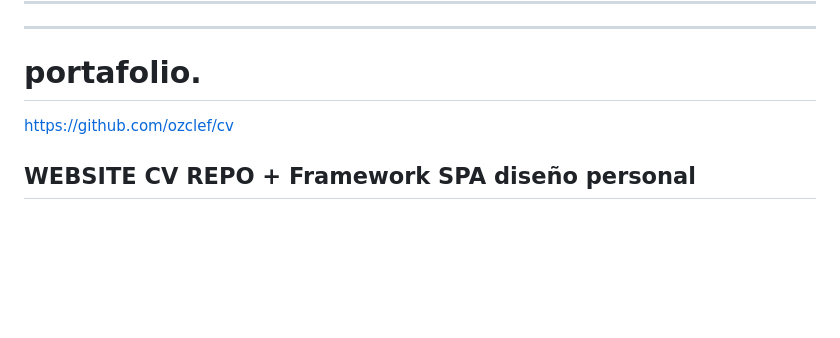
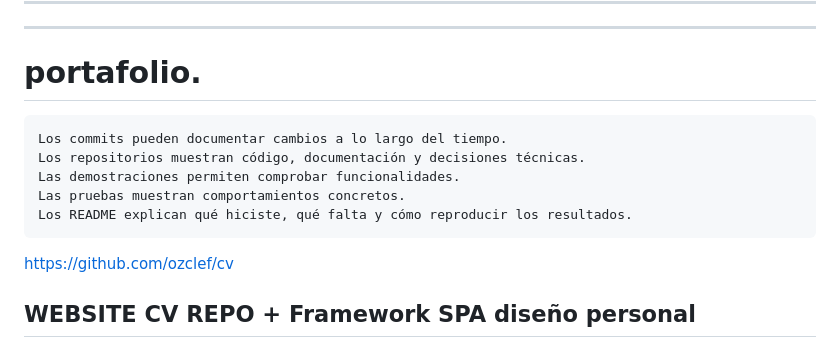
Before and after one commit to ozclef/ozclef, a Markdown page: README.md, the part around the change. GitHub-like rendering; blank space fills up the shorter version.

````diff
--- a/README.md
+++ b/README.md
@@ -18,6 +18,16 @@
 -----
 
 #  portafolio.
+
+
+```txt
+Los commits pueden documentar cambios a lo largo del tiempo.
+Los repositorios muestran código, documentación y decisiones técnicas.
+Las demostraciones permiten comprobar funcionalidades.
+Las pruebas muestran comportamientos concretos.
+Los README explican qué hiciste, qué falta y cómo reproducir los resultados.
+```
+
 
 
 https://github.com/ozclef/cv
````
